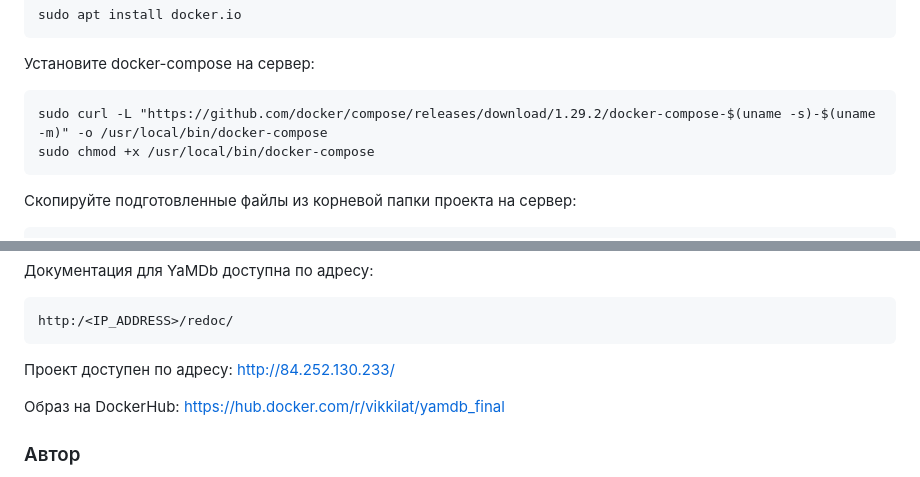
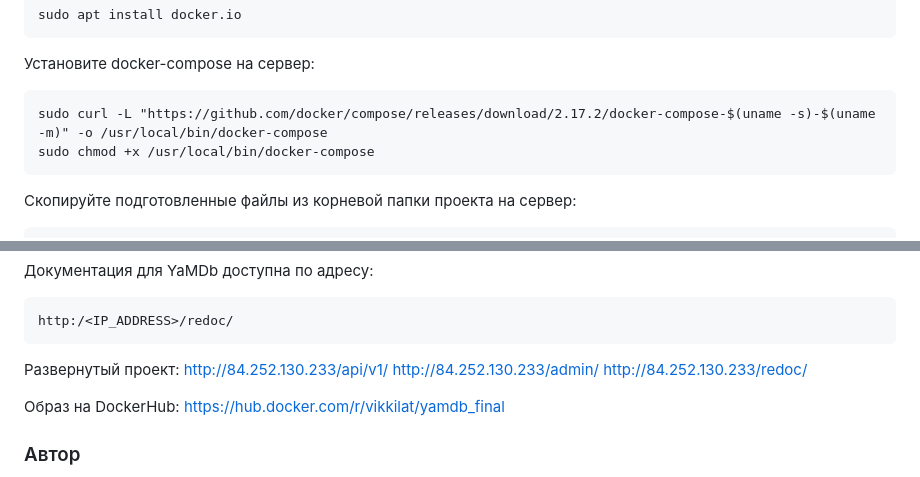
Before and after one commit to vikkilat/yamdb_final, a Markdown page: README.md, 2 parts joined by grey strips. Drawn GitHub-style.

````diff
--- a/README.md
+++ b/README.md
@@ -43,7 +43,7 @@ sudo apt install docker.io
 Установите docker-compose на сервер:
 
 ```
-sudo curl -L "https://github.com/docker/compose/releases/download/1.29.2/docker-compose-$(uname -s)-$(uname -m)" -o /usr/local/bin/docker-compose
+sudo curl -L "https://github.com/docker/compose/releases/download/2.17.2/docker-compose-$(uname -s)-$(uname -m)" -o /usr/local/bin/docker-compose
 sudo chmod +x /usr/local/bin/docker-compose
 ```
 
@@ -115,7 +115,10 @@ http:/<IP_ADDRESS>/admin/
 http:/<IP_ADDRESS>/redoc/
 ```
 
-Проект доступен по адресу: http://84.252.130.233/
+Развернутый проект:
+http://84.252.130.233/api/v1/
+http://84.252.130.233/admin/
+http://84.252.130.233/redoc/
 
 
 Образ на DockerHub: https://hub.docker.com/r/vikkilat/yamdb_final
````
